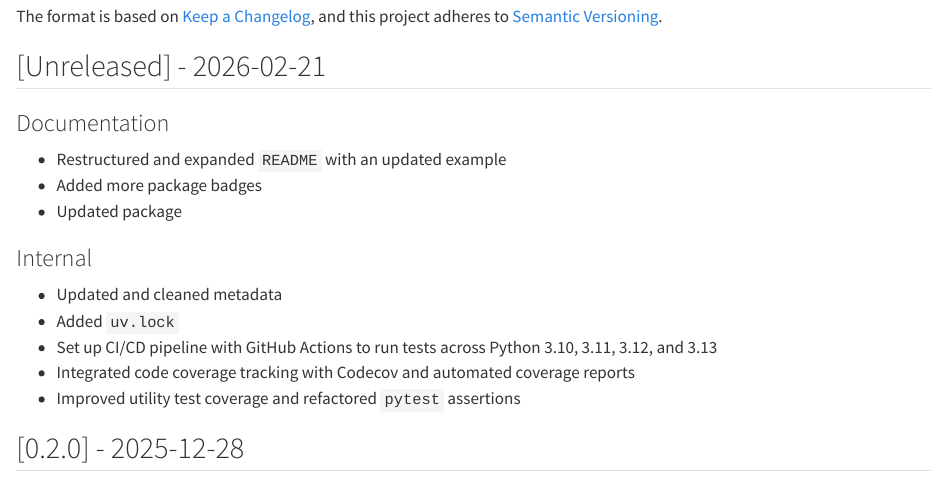
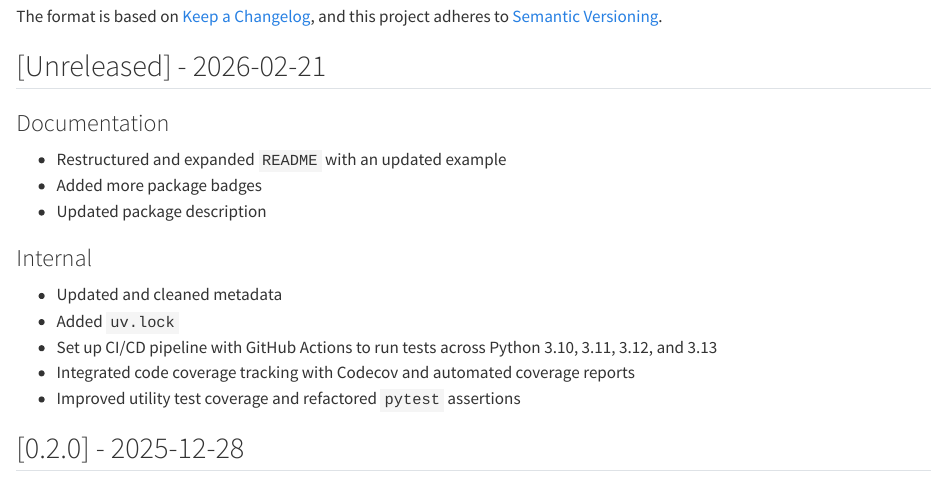
Before and after one commit to Meghansaha/artpack-py, a Quarto document (CHANGELOG.qmd): the page in a window 1100 px wide, from 100 px down. Rendered offline with R 4.5, knitr and Pandoc in place of Quarto, with nearby package versions.

Commit message:
fix `CHANGELOG.md`

```diff
--- a/CHANGELOG.qmd
+++ b/CHANGELOG.qmd
@@ -9,7 +9,7 @@ and this project adheres to [Semantic Versioning](https://semver.org/spec/v2.0.0
 ### Documentation
 - Restructured and expanded `README` with an updated example
 - Added more package badges
-- Updated package
+- Updated package description
 
 ### Internal
 - Updated and cleaned metadata
```
